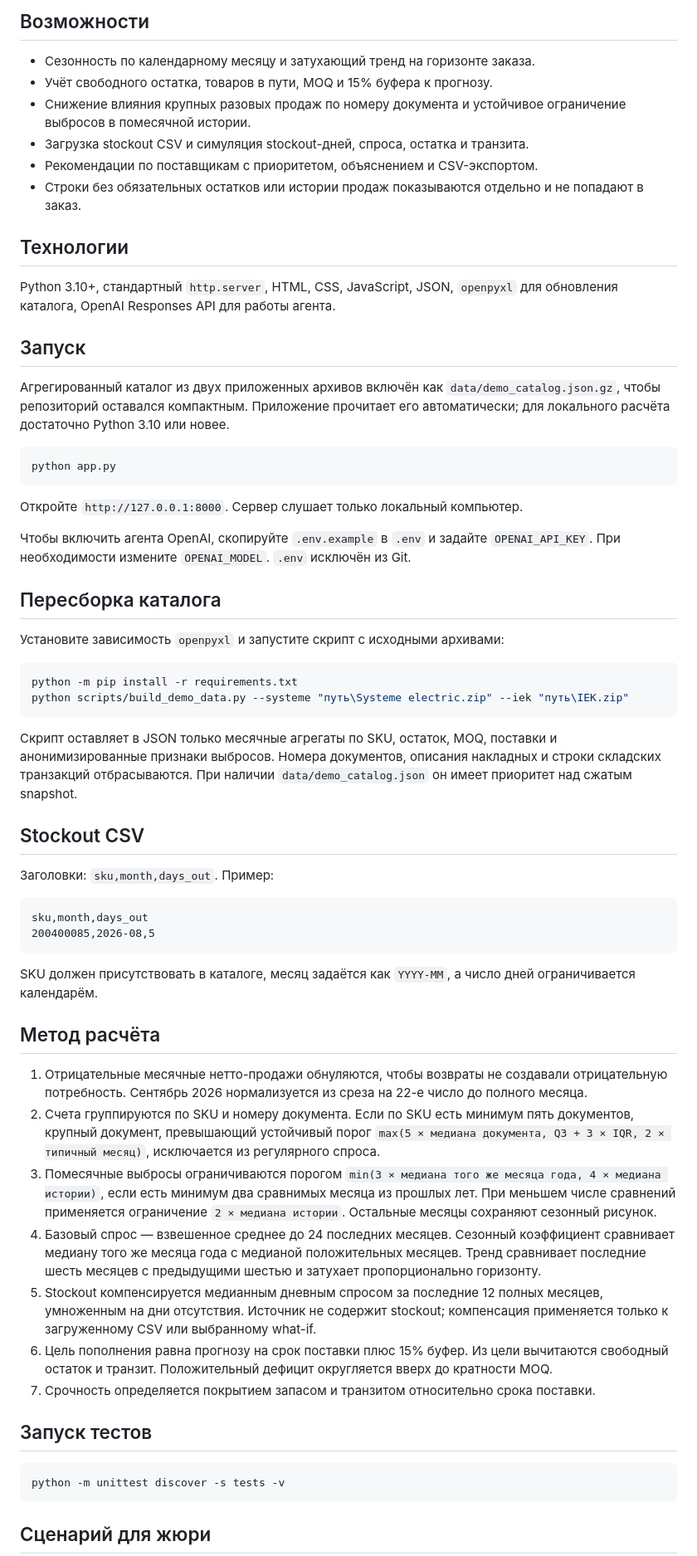
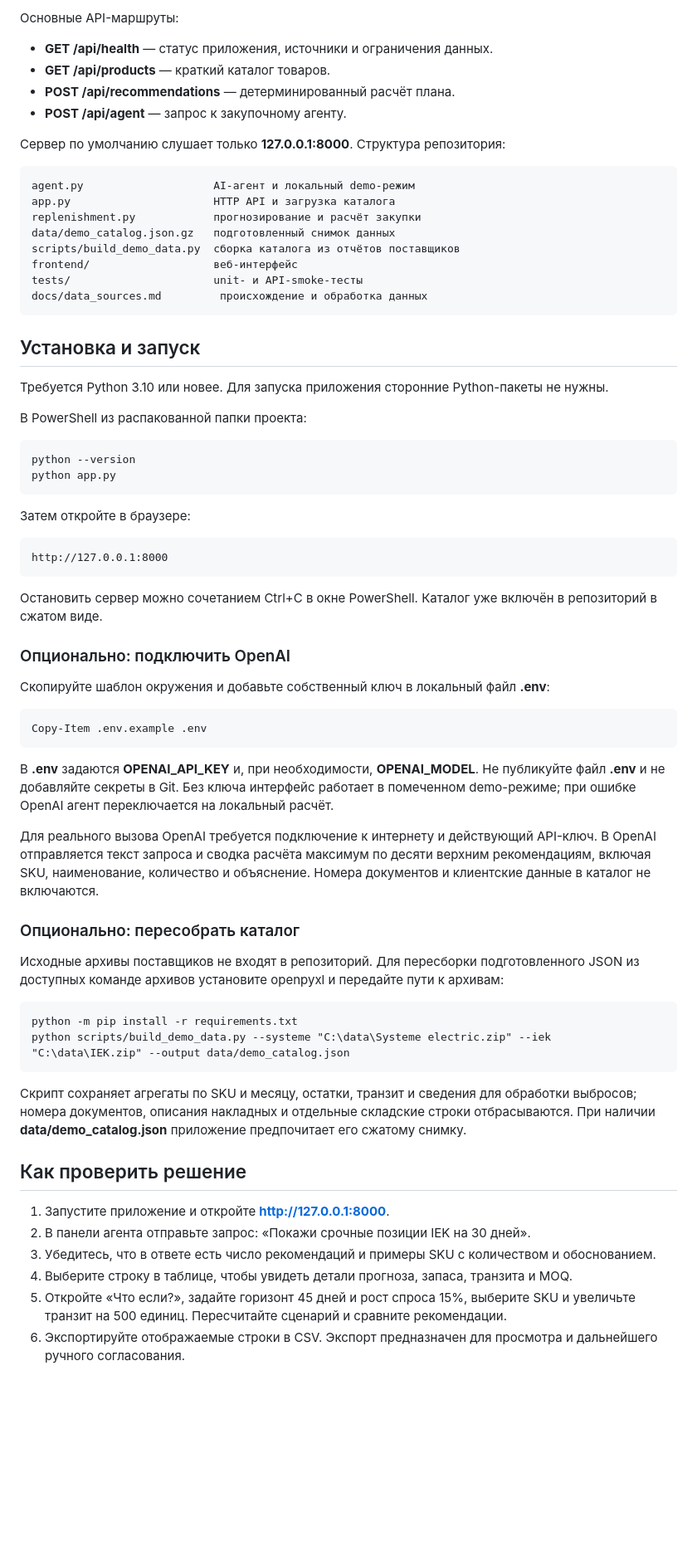
Before and after one commit to BAITC-Hacks/hack-eab7e034-104, a Markdown page: README.md, the part around one of its changes. Shown at 83% size. Drawn GitHub-style; blank space fills up the shorter version.

Commit message:
docs: write complete Russian project README

````diff
--- a/README.md
+++ b/README.md
@@ -27,66 +59,62 @@ Python HTTP server ── агент (OpenAI Responses API, опциональн
 
-## Возможности
+Основные API-маршруты:
 
-- Сезонность по календарному месяцу и затухающий тренд на горизонте заказа.
-- Учёт свободного остатка, товаров в пути, MOQ и 15% буфера к прогнозу.
-- Снижение влияния крупных разовых продаж по номеру документа и устойчивое ограничение выбросов в помесячной истории.
-- Загрузка stockout CSV и симуляция stockout-дней, спроса, остатка и транзита.
-- Рекомендации по поставщикам с приоритетом, объяснением и CSV-экспортом.
-- Строки без обязательных остатков или истории продаж показываются отдельно и не попадают в заказ.
+- **GET /api/health** — статус приложения, источники и ограничения данных.
+- **GET /api/products** — краткий каталог товаров.
+- **POST /api/recommendations** — детерминированный расчёт плана.
+- **POST /api/agent** — запрос к закупочному агенту.
 
-## Технологии
+Сервер по умолчанию слушает только **127.0.0.1:8000**. Структура репозитория:
 
-Python 3.10+, стандартный `http.server`, HTML, CSS, JavaScript, JSON, `openpyxl` для обновления каталога, OpenAI Responses API для работы агента.
+    agent.py                    AI-агент и локальный demo-режим
+    app.py                      HTTP API и загрузка каталога
+    replenishment.py            прогнозирование и расчёт закупки
+    data/demo_catalog.json.gz   подготовленный снимок данных
+    scripts/build_demo_data.py  сборка каталога из отчётов поставщиков
+    frontend/                   веб-интерфейс
+    tests/                      unit- и API-smoke-тесты
+    docs/data_sources.md         происхождение и обработка данных
 
-## Запуск
+## Установка и запуск
 
-Агрегированный каталог из двух приложенных архивов включён как `data/demo_catalog.json.gz`, чтобы репозиторий оставался компактным. Приложение прочитает его автоматически; для локального расчёта достаточно Python 3.10 или новее.
+Требуется Python 3.10 или новее. Для запуска приложения сторонние Python-пакеты не нужны.
 
-```powershell
-python app.py
-```
+В PowerShell из распакованной папки проекта:
 
-Откройте `http://127.0.0.1:8000`. Сервер слушает только локальный компьютер.
+    python --version
+    python app.py
 
-Чтобы включить агента OpenAI, скопируйте `.env.example` в `.env` и задайте `OPENAI_API_KEY`. При необходимости измените `OPENAI_MODEL`. `.env` исключён из Git.
+Затем откройте в браузере:
 
-## Пересборка каталога
+    http://127.0.0.1:8000
 
-Установите зависимость `openpyxl` и запустите скрипт с исходными архивами:
+Остановить сервер можно сочетанием Ctrl+C в окне PowerShell. Каталог уже включён в репозиторий в сжатом виде.
 
-```powershell
-python -m pip install -r requirements.txt
-python scripts/build_demo_data.py --systeme "путь\Systeme electric.zip" --iek "путь\IEK.zip"
-```
+### Опционально: подключить OpenAI
 
-Скрипт оставляет в JSON только месячные агрегаты по SKU, остаток, MOQ, поставки и анонимизированные признаки выбросов. Номера документов, описания накладных и строки складских транзакций отбрасываются. При наличии `data/demo_catalog.json` он имеет приоритет над сжатым snapshot.
+Скопируйте шаблон окружения и добавьте собственный ключ в локальный файл **.env**:
 
-## Stockout CSV
+    Copy-Item .env.example .env
 
-Заголовки: `sku,month,days_out`. Пример:
+В **.env** задаются **OPENAI_API_KEY** и, при необходимости, **OPENAI_MODEL**. Не публикуйте файл **.env** и не добавляйте секреты в Git. Без ключа интерфейс работает в помеченном demo-режиме; при ошибке OpenAI агент переключается на локальный расчёт.
 
-```csv
-sku,month,days_out
-200400085,2026-08,5
-```
+Для реального вызова OpenAI требуется подключение к интернету и действующий API-ключ. В OpenAI отправляется текст запроса и сводка расчёта максимум по десяти верхним рекомендациям, включая SKU, наименование, количество и объяснение. Номера документов и клиентские данные в каталог не включаются.
 
-SKU должен присутствовать в каталоге, месяц задаётся как `YYYY-MM`, а число дней ограничивается календарём.
+### Опционально: пересобрать каталог
 
-## Метод расчёта
+Исходные архивы поставщиков не входят в репозиторий. Для пересборки подготовленного JSON из доступных команде архивов установите openpyxl и передайте пути к архивам:
 
-1. Отрицательные месячные нетто-продажи обнуляются, чтобы возвраты не создавали отрицательную потребность. Сентябрь 2026 нормализуется из среза на 22-е число до полного месяца.
-2. Счета группируются по SKU и номеру документа. Если по SKU есть минимум пять документов, крупный документ, превышающий устойчивый порог `max(5 × медиана документа, Q3 + 3 × IQR, 2 × типичный месяц)`, исключается из регулярного спроса.
-3. Помесячные выбросы ограничиваются порогом `min(3 × медиана того же месяца года, 4 × медиана истории)`, если есть минимум два сравнимых месяца из прошлых лет. При меньшем числе сравнений применяется ограничение `2 × медиана истории`. Остальные месяцы сохраняют сезонный рисунок.
-4. Базовый спрос — взвешенное среднее до 24 последних месяцев. Сезонный коэффициент сравнивает медиану того же месяца года с медианой положительных месяцев. Тренд сравнивает последние шесть месяцев с предыдущими шестью и затухает пропорционально горизонту.
-5. Stockout компенсируется медианным дневным спросом за последние 12 полных месяцев, умноженным на дни отсутствия. Источник не содержит stockout; компенсация применяется только к загруженному CSV или выбранному what-if.
-6. Цель пополнения равна прогнозу на срок поставки плюс 15% буфер. Из цели вычитаются свободный остаток и транзит. Положительный дефицит округляется вверх до кратности MOQ.
-7. Срочность определяется покрытием запасом и транзитом относительно срока поставки.
+    python -m pip install -r requirements.txt
+    python scripts/build_demo_data.py --systeme "C:\data\Systeme electric.zip" --iek "C:\data\IEK.zip" --output data/demo_catalog.json
 
-## Запуск тестов
+Скрипт сохраняет агрегаты по SKU и месяцу, остатки, транзит и сведения для обработки выбросов; номера документов, описания накладных и отдельные складские строки отбрасываются. При наличии **data/demo_catalog.json** приложение предпочитает его сжатому снимку.
 
-```powershell
-python -m unittest discover -s tests -v
-```
+## Как проверить решение
 
-## Сценарий для жюри
+1. Запустите приложение и откройте **http://127.0.0.1:8000**.
+2. В панели агента отправьте запрос: «Покажи срочные позиции IEK на 30 дней».
+3. Убедитесь, что в ответе есть число рекомендаций и примеры SKU с количеством и обоснованием.
+4. Выберите строку в таблице, чтобы увидеть детали прогноза, запаса, транзита и MOQ.
+5. Откройте «Что если?», задайте горизонт 45 дней и рост спроса 15%, выберите SKU и увеличьте транзит на 500 единиц. Пересчитайте сценарий и сравните рекомендации.
+6. Экспортируйте отображаемые строки в CSV. Экспорт предназначен для просмотра и дальнейшего ручного согласования.
 
````
Also changed, not shown: other parts of README.md (+71 -36 lines).
